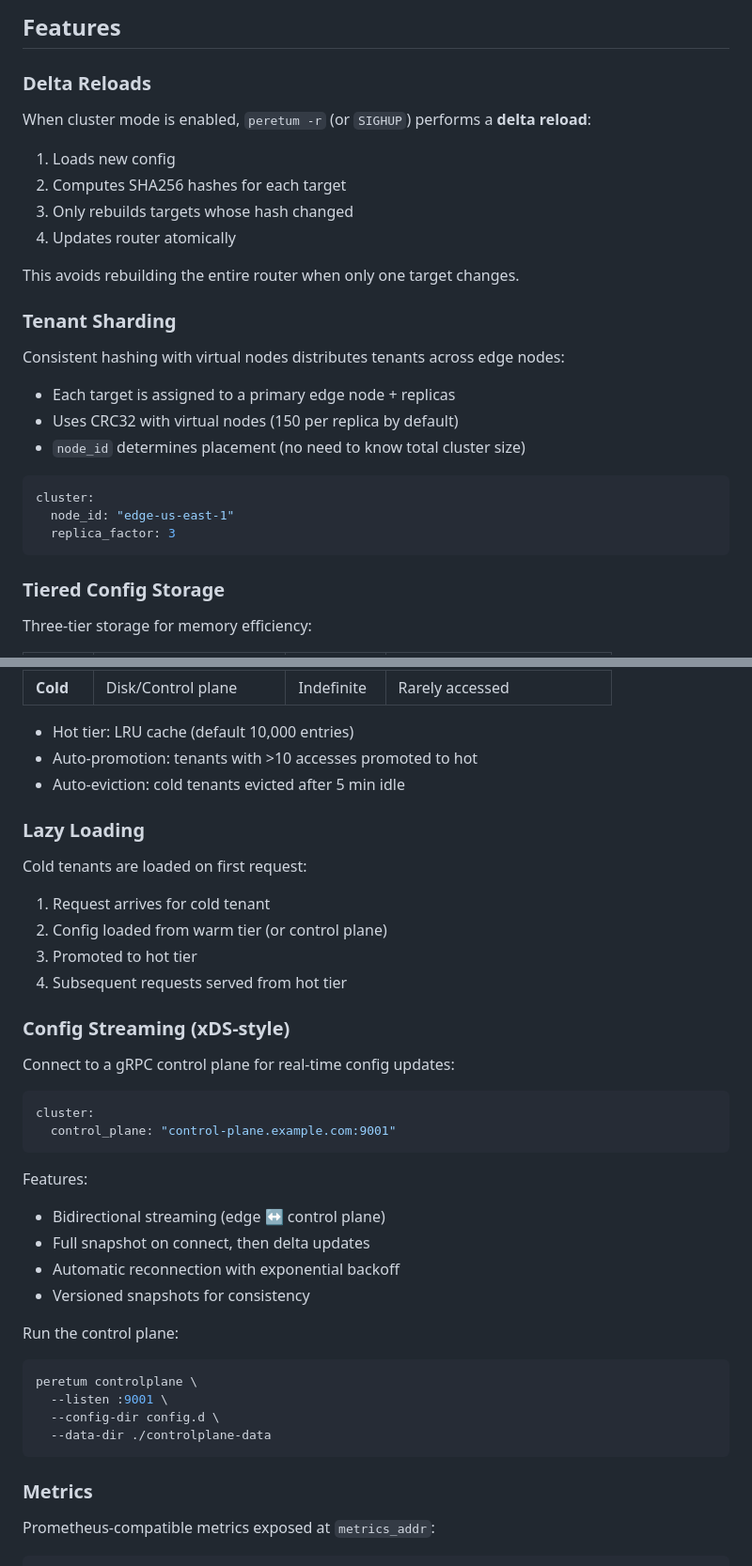
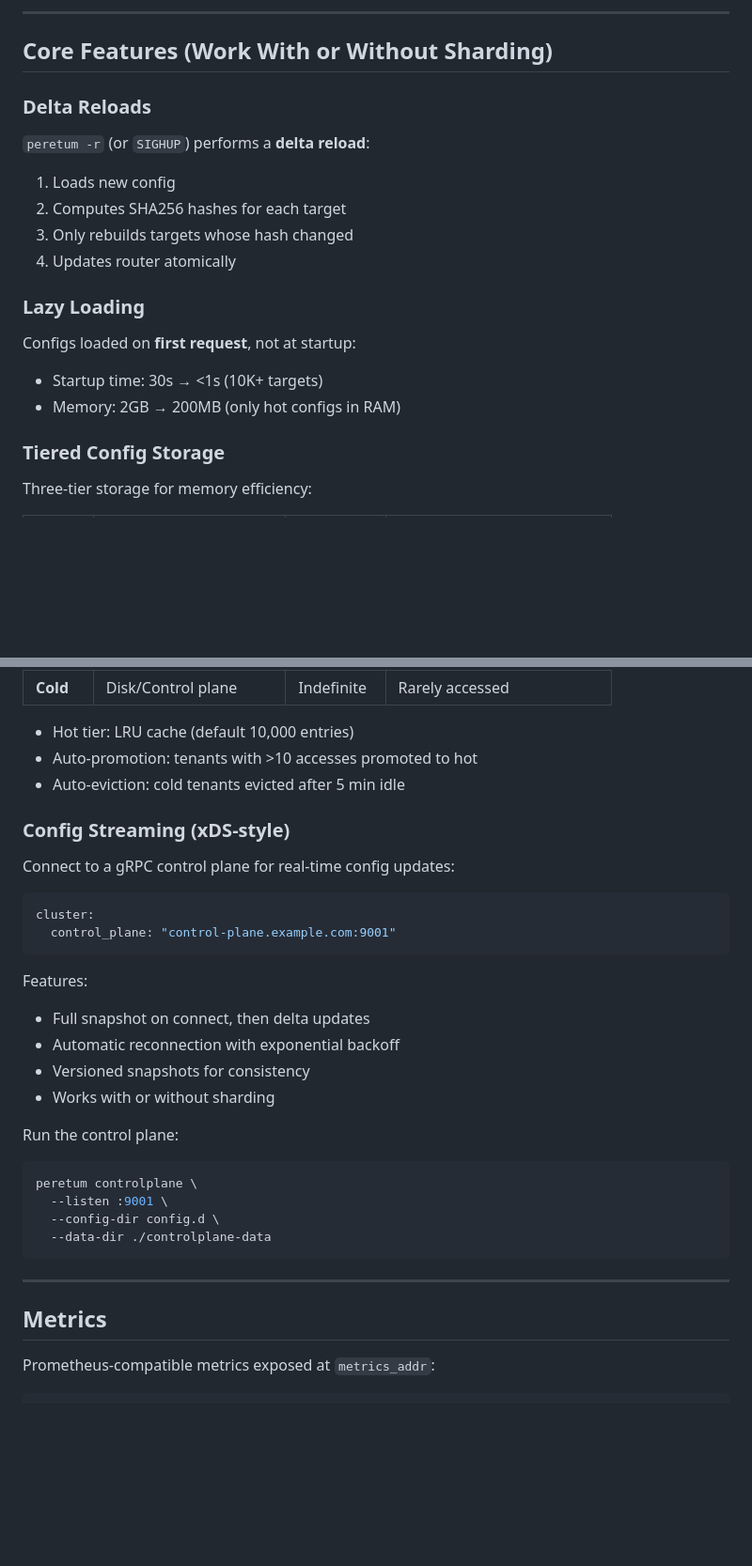
Before and after one commit to cinvat/peretum, a Markdown page: docs/configuration/cluster.md, 2 parts joined by grey strips. Shown at 94% size. Drawn GitHub-style; blank space fills up the shorter version.

````diff
--- a/docs/configuration/cluster.md
+++ b/docs/configuration/cluster.md
@@ -37,30 +85,23 @@ cluster:
 
-## Features
+---
+
+## Core Features (Work With or Without Sharding)
 
 ### Delta Reloads
 
-When cluster mode is enabled, `peretum -r` (or `SIGHUP`) performs a **delta reload**:
+`peretum -r` (or `SIGHUP`) performs a **delta reload**:
 
 1. Loads new config
 2. Computes SHA256 hashes for each target
-3. Only rebuilds targets whose hash changed
-4. Updates router atomically
+2. Only rebuilds targets whose hash changed
+3. Updates router atomically
 
-This avoids rebuilding the entire router when only one target changes.
+### Lazy Loading
 
-### Tenant Sharding
+Configs loaded on **first request**, not at startup:
 
-Consistent hashing with virtual nodes distributes tenants across edge nodes:
-
-- Each target is assigned to a primary edge node + replicas
-- Uses CRC32 with virtual nodes (150 per replica by default)
-- `node_id` determines placement (no need to know total cluster size)
-
-```yaml
-cluster:
-  node_id: "edge-us-east-1"
-  replica_factor: 3
-```
+- Startup time: 30s → <1s (10K+ targets)
+- Memory: 2GB → 200MB (only hot configs in RAM)
 
 ### Tiered Config Storage
 
@@ -76,14 +117,6 @@ Three-tier storage for memory efficiency:
 - Auto-promotion: tenants with >10 accesses promoted to hot
 - Auto-eviction: cold tenants evicted after 5 min idle
 
-### Lazy Loading
-
-Cold tenants are loaded on first request:
-1. Request arrives for cold tenant
-2. Config loaded from warm tier (or control plane)
-3. Promoted to hot tier
-4. Subsequent requests served from hot tier
-
 ### Config Streaming (xDS-style)
 
 Connect to a gRPC control plane for real-time config updates:
@@ -94,10 +127,10 @@ cluster:
 ```
 
 Features:
-- Bidirectional streaming (edge ↔ control plane)
 - Full snapshot on connect, then delta updates
 - Automatic reconnection with exponential backoff
 - Versioned snapshots for consistency
+- Works with or without sharding
 
 Run the control plane:
 ```bash
@@ -107,7 +140,9 @@ peretum controlplane \
   --data-dir ./controlplane-data
 ```
 
-### Metrics
+---
+
+## Metrics
 
 Prometheus-compatible metrics exposed at `metrics_addr`:
 
````
Also changed, not shown: other parts of docs/configuration/cluster.md (+113 -24 lines), docs/cli.md (+2 -2 lines).
